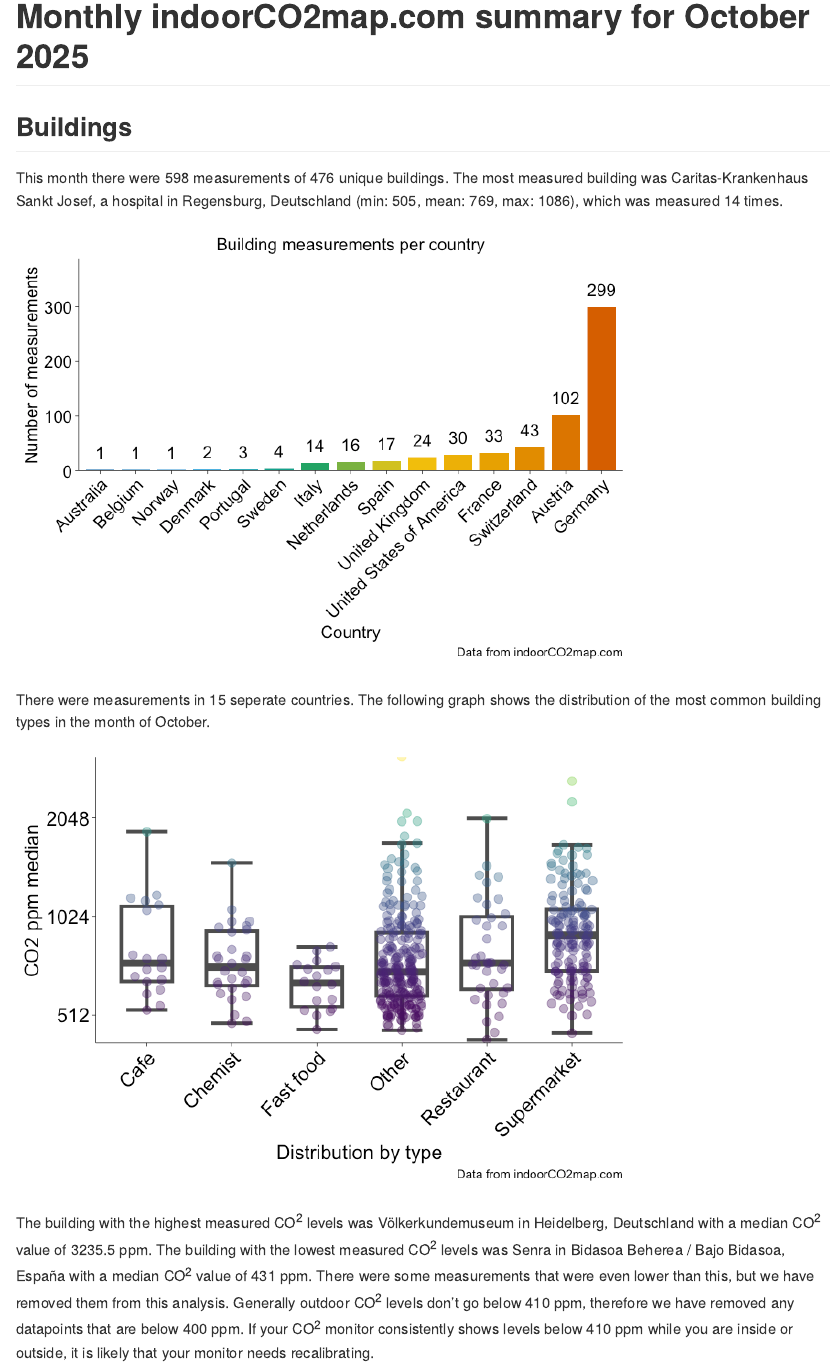
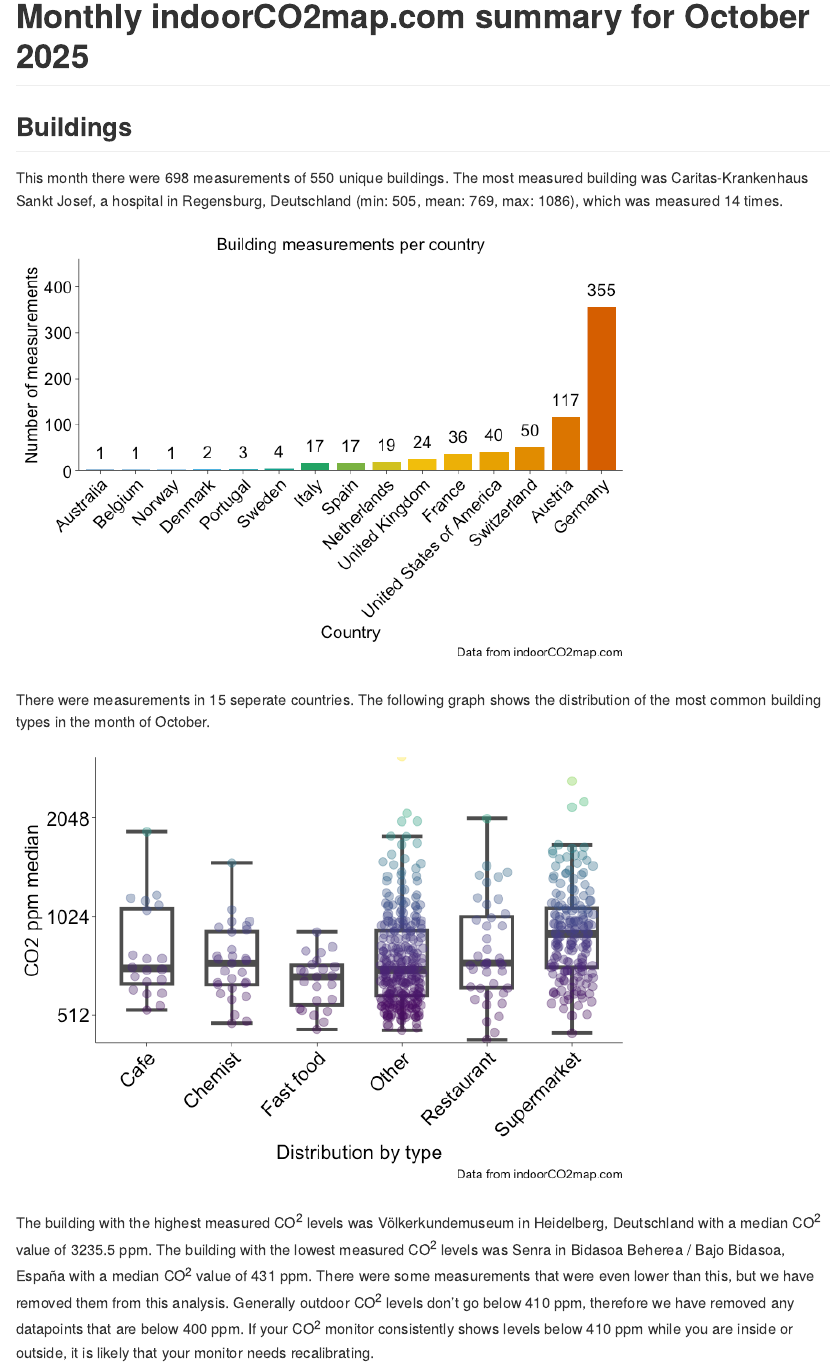
Before and after one commit to samherniman/indoor_co2_visuals, a Quarto document (README.qmd): the page in a window 1100 px wide, from its top. The pictures show the output file README.md that the author committed with the source, drawn offline in the style of GitHub.

Commit message:
knitting

````diff
--- a/README.qmd
+++ b/README.qmd
@@ -83,7 +84,7 @@ if (length(new_countries)) {
 ```
 
 ```{r}
-#| eval: false
+#| eval: true
 #| include: false
 
 buildings_wide_df_short_geo <-
@@ -100,7 +101,7 @@ buildings_wide_df_short_geo <-
   buildings_wide_df_short_geo |>
   dplyr::mutate(
     country = stringr::str_replace_all(country, "Schweiz/Suisse/Svizzera/Svizra", "Switzerland") |> stringr::str_replace_all("België / Belgique / Belgien", "Belgium"))
-saveRDS(buildings_wide_df_short_geo, here::here("data/derivative/buildings_wide_df_short_geo.rds"))
+# saveRDS(buildings_wide_df_short_geo, here::here("data/derivative/buildings_wide_df_short_geo.rds"))
 ```
 
 ```{r}
@@ -159,8 +160,8 @@ describe_most_measured <- function(x) {
 }
 
 buildings_wide_df_short_geo <-
-  # buildings_wide_df_short_geo |>
-  readRDS(here::here("data/derivative/buildings_wide_df_short_geo.rds")) |>
+  buildings_wide_df_short_geo |>
+  # readRDS(here::here("data/derivative/buildings_wide_df_short_geo.rds")) |>
   dplyr::rowwise() |>
   dplyr::mutate(
     location_description = glue::glue("{city %||% county %||% province %||% state %||% town %||% municipality %||% region %||% borough %||% suburb %||% neighbourhood %||% city_district}, {country}")
````
Also changed, not shown: README.md, README_files/figure-commonmark/unnamed-chunk-11-1.png, README_files/figure-commonmark/unnamed-chunk-12-1.png, README_files/figure-commonmark/unnamed-chunk-19-1.png, README_files/figure-commonmark/unnamed-chunk-23-1.png, README_files/figure-commonmark/unnamed-chunk-24-1.png, README_files/figure-commonmark/unnamed-chunk-26-1.png, README_files/figure-commonmark/unnamed-chunk-27-1.png, README_files/figure-commonmark/unnamed-chunk-28-1.png, README.qmd (10 more changed lines).
